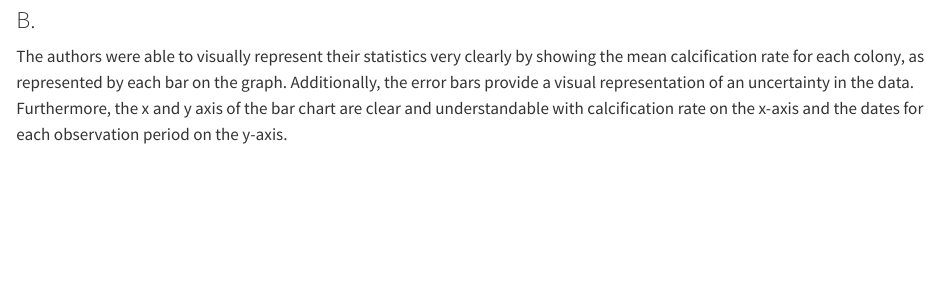
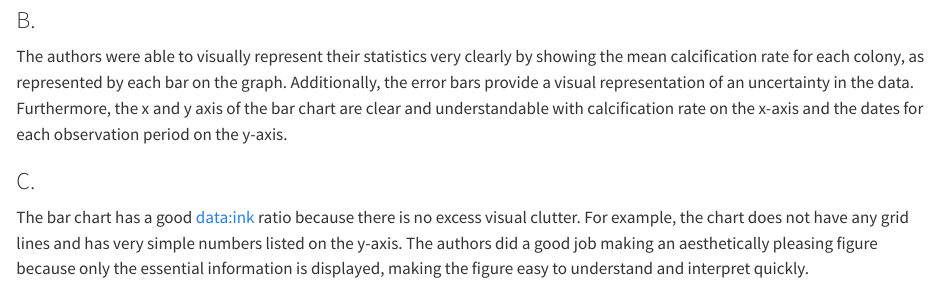
Before and after one commit to jarousselle/ENVS-193DS_homework-03, a Quarto document (code/homework3.qmd): the page in a window 1100 px wide, from 4890 px down. Rendered offline with R 4.5, knitr and Pandoc in place of Quarto, with nearby package versions; drawn as R Markdown's standard HTML page in place of the format the file asks for; code that draws random numbers runs with fixed seeds of ours.

Commit message:
Critique of aesthetic clarity of the figure

```diff
--- a/code/homework3.qmd
+++ b/code/homework3.qmd
@@ -89,3 +89,7 @@ This research paper aimed to answer how ocean acidification impacts coral growth
 ### B.
 
 The authors were able to visually represent their statistics very clearly by showing the mean calcification rate for each colony, as represented by each bar on the graph. Additionally, the error bars provide a visual representation of an uncertainty in the data. Furthermore, the x and y axis of the bar chart are clear and understandable with calcification rate on the x-axis and the dates for each observation period on the y-axis.
+
+### C.
+
+The bar chart has a good data:ink ratio because there is no excess visual clutter. For example, the chart does not have any grid lines and has very simple numbers listed on the y-axis. The authors did a good job making an aesthetically pleasing figure because only the essential information is displayed, making the figure easy to understand and interpret quickly.
```
